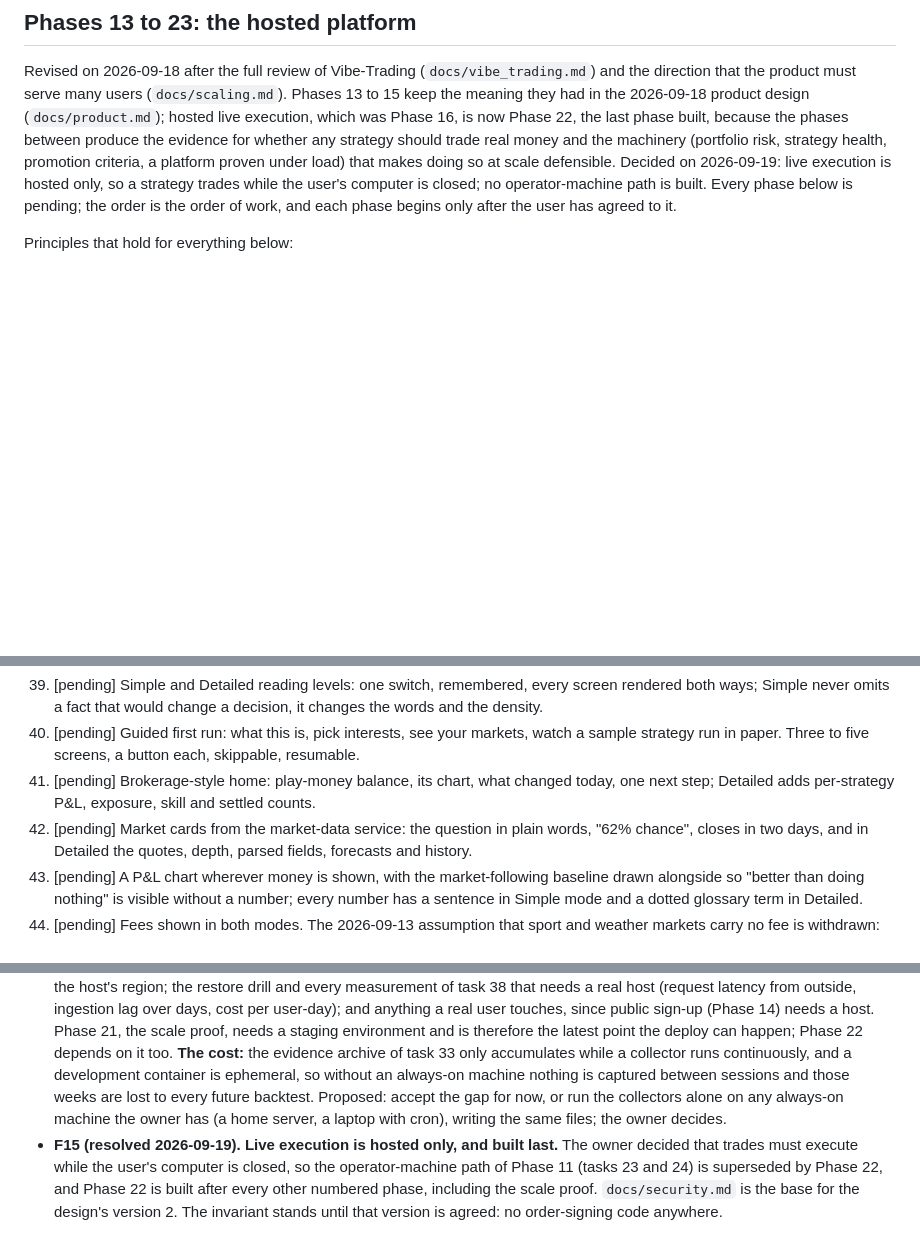
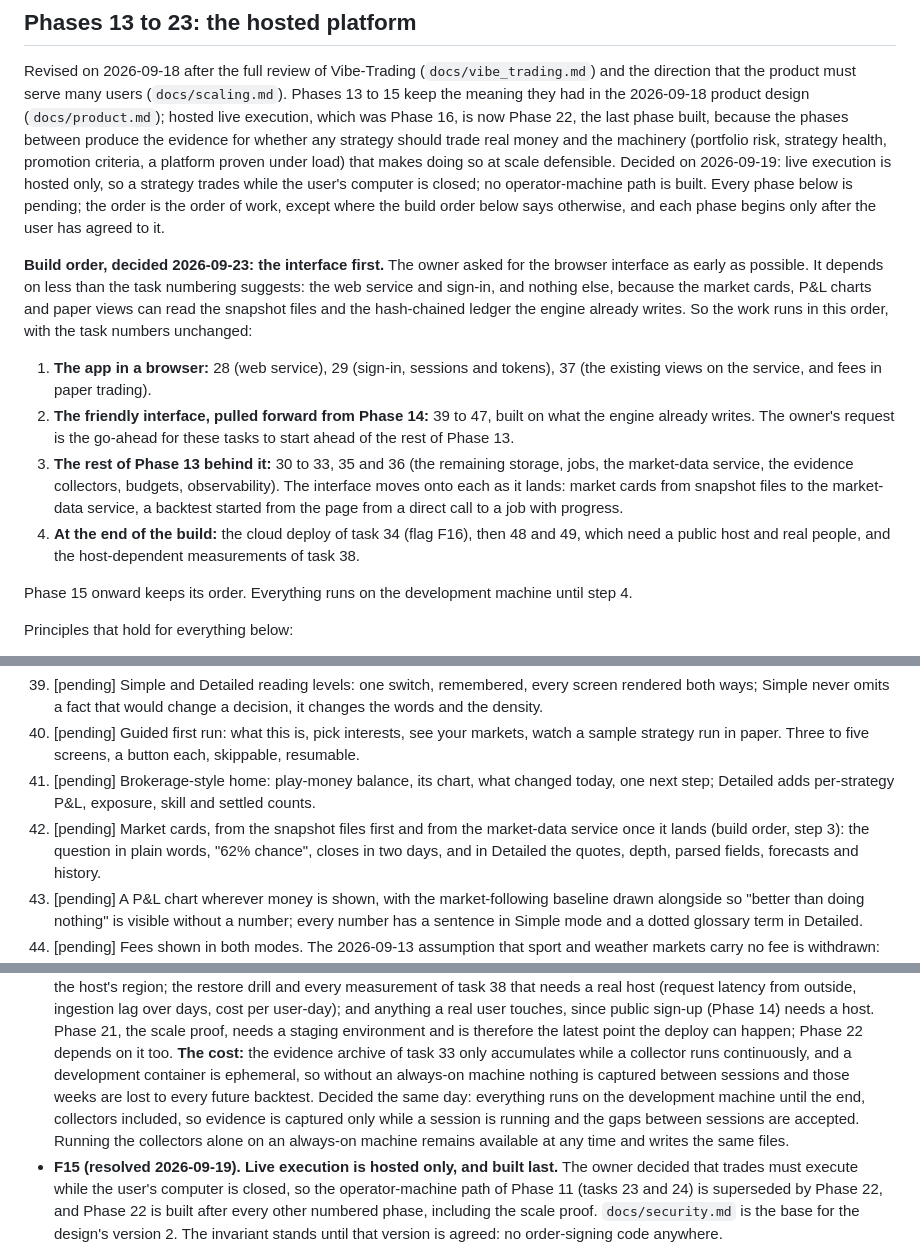
Before and after one commit to kyleyhw/prediction_markets, a Markdown page: PROJECT_PLAN.md, 3 parts joined by grey strips. Drawn GitHub-style; blank space fills up the shorter version.

Commit message:
Build order: the browser interface first
The owner asked for the interface as early as possible. It needs only the
web service and sign-in, since market cards, P&L charts and paper views
can read the snapshot files and ledger the engine already writes. The
plan now runs tasks 28, 29 and 37, then the Phase 14 interface tasks 39
to 47 pulled forward, then the rest of Phase 13, with the cloud deploy,
the tasks needing real users and the host measurements last. Flag F16
records that everything runs on the development machine until then,
collectors included, with the evidence gaps between sessions accepted.

```diff
--- a/PROJECT_PLAN.md
+++ b/PROJECT_PLAN.md
@@ -308,7 +308,33 @@ criteria, a platform proven under load) that makes doing so at scale
 defensible. Decided on 2026-09-19: live execution is hosted only, so a
 strategy trades while the user's computer is closed; no operator-machine
 path is built. Every phase below is pending; the order is the order of
-work, and each phase begins only after the user has agreed to it.
+work, except where the build order below says otherwise, and each phase
+begins only after the user has agreed to it.
+
+**Build order, decided 2026-09-23: the interface first.** The owner asked
+for the browser interface as early as possible. It depends on less than
+the task numbering suggests: the web service and sign-in, and nothing
+else, because the market cards, P&L charts and paper views can read the
+snapshot files and the hash-chained ledger the engine already writes. So
+the work runs in this order, with the task numbers unchanged:
+
+1. **The app in a browser:** 28 (web service), 29 (sign-in, sessions and
+   tokens), 37 (the existing views on the service, and fees in paper
+   trading).
+2. **The friendly interface, pulled forward from Phase 14:** 39 to 47,
+   built on what the engine already writes. The owner's request is the
+   go-ahead for these tasks to start ahead of the rest of Phase 13.
+3. **The rest of Phase 13 behind it:** 30 to 33, 35 and 36 (the remaining
+   storage, jobs, the market-data service, the evidence collectors,
+   budgets, observability). The interface moves onto each as it lands:
+   market cards from snapshot files to the market-data service, a backtest
+   started from the page from a direct call to a job with progress.
+4. **At the end of the build:** the cloud deploy of task 34 (flag F16), then
+   48 and 49, which need a public host and real people, and the
+   host-dependent measurements of task 38.
+
+Phase 15 onward keeps its order. Everything runs on the development
+machine until step 4.
 
 Principles that hold for everything below:
 
@@ -515,7 +541,8 @@ interval. One backend, two reading levels.
 41. [pending] Brokerage-style home: play-money balance, its chart, what
     changed today, one next step; Detailed adds per-strategy P&L, exposure,
     skill and settled counts.
-42. [pending] Market cards from the market-data service: the question in
+42. [pending] Market cards, from the snapshot files first and from the
+    market-data service once it lands (build order, step 3): the question in
     plain words, "62% chance", closes in two days, and in Detailed the
     quotes, depth, parsed fields, forecasts and history.
 43. [pending] A P&L chart wherever money is shown, with the market-following
@@ -1210,10 +1237,12 @@ called done.
   **The cost:** the evidence archive of task 33 only accumulates while a
   collector runs continuously, and a development container is ephemeral,
   so without an always-on machine nothing is captured between sessions and
-  those weeks are lost to every future backtest. Proposed: accept the gap
-  for now, or run the collectors alone on any always-on machine the owner
-  has (a home server, a laptop with cron), writing the same files; the
-  owner decides.
+  those weeks are lost to every future backtest. Decided the same day:
+  everything runs on the development machine until the end, collectors
+  included, so evidence is captured only while a session is running and
+  the gaps between sessions are accepted. Running the collectors alone on
+  an always-on machine remains available at any time and writes the same
+  files.
 - **F15 (resolved 2026-09-19). Live execution is hosted only, and
   built last.** The owner decided that trades must execute while the
   user's computer is closed, so the operator-machine path of Phase 11
```
Also changed, not shown: CLAUDE.md (+7 -2 lines).
